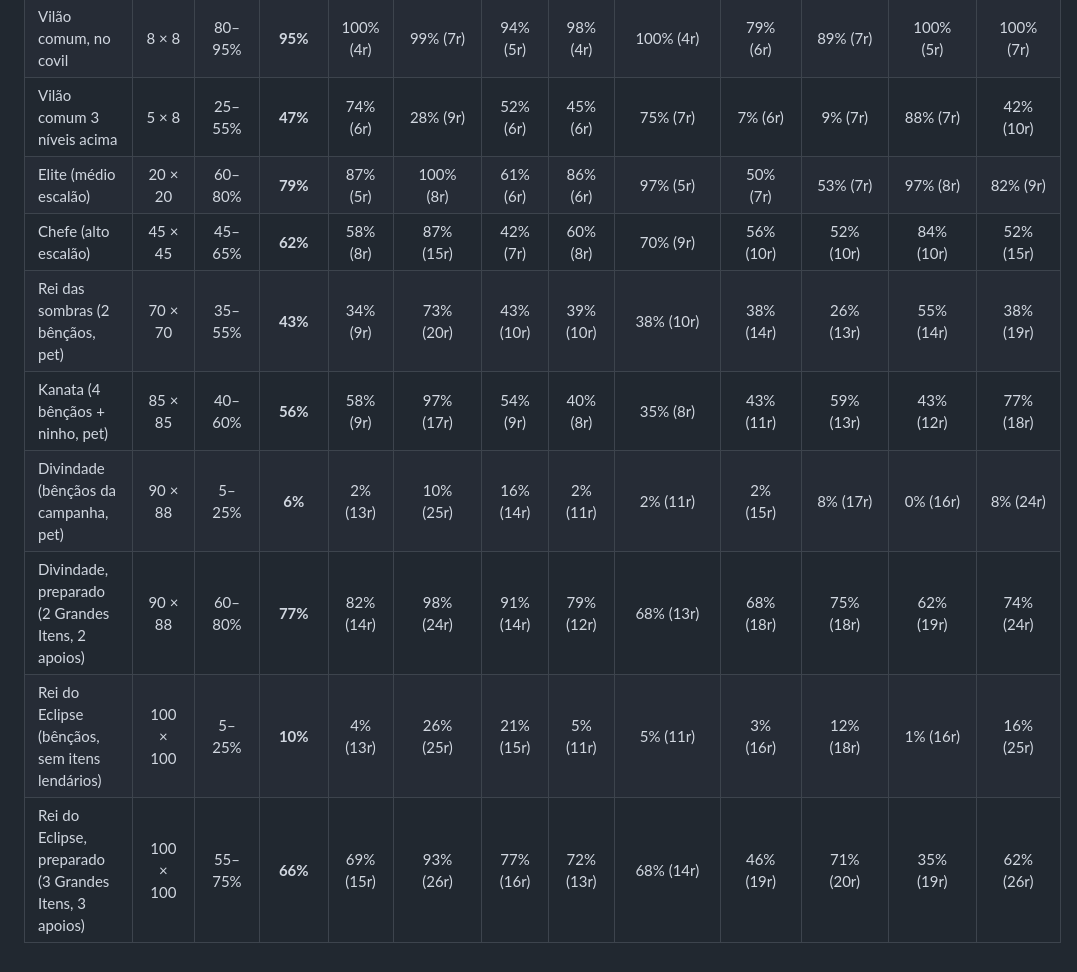
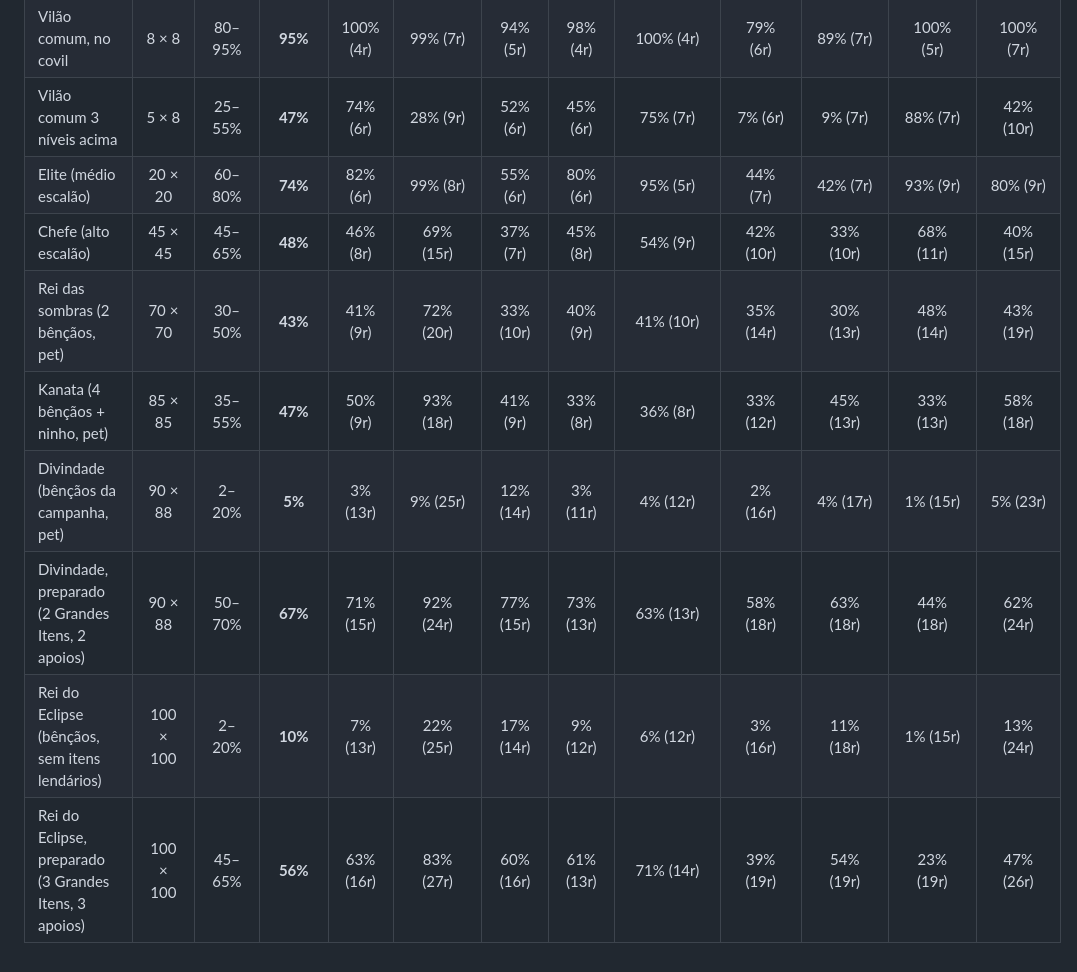
Before and after one commit to JullioDutra/rpg-dark, a Markdown page: docs/35b-tabela-equilibrio.md, the part around the change. Drawn GitHub-style.

```diff
--- a/docs/35b-tabela-equilibrio.md
+++ b/docs/35b-tabela-equilibrio.md
@@ -8,11 +8,11 @@
 | Lacaio (explorando) | 5 × 5 | 95–100% | **100%** | 100% (3r) | 100% (5r) | 100% (3r) | 100% (3r) | 100% (3r) | 99% (4r) | 100% (4r) | 100% (4r) | 100% (4r) |
 | Vilão comum, no covil | 8 × 8 | 80–95% | **95%** | 100% (4r) | 99% (7r) | 94% (5r) | 98% (4r) | 100% (4r) | 79% (6r) | 89% (7r) | 100% (5r) | 100% (7r) |
 | Vilão comum 3 níveis acima | 5 × 8 | 25–55% | **47%** | 74% (6r) | 28% (9r) | 52% (6r) | 45% (6r) | 75% (7r) | 7% (6r) | 9% (7r) | 88% (7r) | 42% (10r) |
-| Elite (médio escalão) | 20 × 20 | 60–80% | **79%** | 87% (5r) | 100% (8r) | 61% (6r) | 86% (6r) | 97% (5r) | 50% (7r) | 53% (7r) | 97% (8r) | 82% (9r) |
-| Chefe (alto escalão) | 45 × 45 | 45–65% | **62%** | 58% (8r) | 87% (15r) | 42% (7r) | 60% (8r) | 70% (9r) | 56% (10r) | 52% (10r) | 84% (10r) | 52% (15r) |
-| Rei das sombras (2 bênçãos, pet) | 70 × 70 | 35–55% | **43%** | 34% (9r) | 73% (20r) | 43% (10r) | 39% (10r) | 38% (10r) | 38% (14r) | 26% (13r) | 55% (14r) | 38% (19r) |
-| Kanata (4 bênçãos + ninho, pet) | 85 × 85 | 40–60% | **56%** | 58% (9r) | 97% (17r) | 54% (9r) | 40% (8r) | 35% (8r) | 43% (11r) | 59% (13r) | 43% (12r) | 77% (18r) |
-| Divindade (bênçãos da campanha, pet) | 90 × 88 | 5–25% | **6%** | 2% (13r) | 10% (25r) | 16% (14r) | 2% (11r) | 2% (11r) | 2% (15r) | 8% (17r) | 0% (16r) | 8% (24r) |
-| Divindade, preparado (2 Grandes Itens, 2 apoios) | 90 × 88 | 60–80% | **77%** | 82% (14r) | 98% (24r) | 91% (14r) | 79% (12r) | 68% (13r) | 68% (18r) | 75% (18r) | 62% (19r) | 74% (24r) |
-| Rei do Eclipse (bênçãos, sem itens lendários) | 100 × 100 | 5–25% | **10%** | 4% (13r) | 26% (25r) | 21% (15r) | 5% (11r) | 5% (11r) | 3% (16r) | 12% (18r) | 1% (16r) | 16% (25r) |
-| Rei do Eclipse, preparado (3 Grandes Itens, 3 apoios) | 100 × 100 | 55–75% | **66%** | 69% (15r) | 93% (26r) | 77% (16r) | 72% (13r) | 68% (14r) | 46% (19r) | 71% (20r) | 35% (19r) | 62% (26r) |
+| Elite (médio escalão) | 20 × 20 | 60–80% | **74%** | 82% (6r) | 99% (8r) | 55% (6r) | 80% (6r) | 95% (5r) | 44% (7r) | 42% (7r) | 93% (9r) | 80% (9r) |
+| Chefe (alto escalão) | 45 × 45 | 45–65% | **48%** | 46% (8r) | 69% (15r) | 37% (7r) | 45% (8r) | 54% (9r) | 42% (10r) | 33% (10r) | 68% (11r) | 40% (15r) |
+| Rei das sombras (2 bênçãos, pet) | 70 × 70 | 30–50% | **43%** | 41% (9r) | 72% (20r) | 33% (10r) | 40% (9r) | 41% (10r) | 35% (14r) | 30% (13r) | 48% (14r) | 43% (19r) |
+| Kanata (4 bênçãos + ninho, pet) | 85 × 85 | 35–55% | **47%** | 50% (9r) | 93% (18r) | 41% (9r) | 33% (8r) | 36% (8r) | 33% (12r) | 45% (13r) | 33% (13r) | 58% (18r) |
+| Divindade (bênçãos da campanha, pet) | 90 × 88 | 2–20% | **5%** | 3% (13r) | 9% (25r) | 12% (14r) | 3% (11r) | 4% (12r) | 2% (16r) | 4% (17r) | 1% (15r) | 5% (23r) |
+| Divindade, preparado (2 Grandes Itens, 2 apoios) | 90 × 88 | 50–70% | **67%** | 71% (15r) | 92% (24r) | 77% (15r) | 73% (13r) | 63% (13r) | 58% (18r) | 63% (18r) | 44% (18r) | 62% (24r) |
+| Rei do Eclipse (bênçãos, sem itens lendários) | 100 × 100 | 2–20% | **10%** | 7% (13r) | 22% (25r) | 17% (14r) | 9% (12r) | 6% (12r) | 3% (16r) | 11% (18r) | 1% (15r) | 13% (24r) |
+| Rei do Eclipse, preparado (3 Grandes Itens, 3 apoios) | 100 × 100 | 45–65% | **56%** | 63% (16r) | 83% (27r) | 60% (16r) | 61% (13r) | 71% (14r) | 39% (19r) | 54% (19r) | 23% (19r) | 47% (26r) |
```
Also changed, not shown: docs/39-historia-do-mundo-e-mao-do-mestre.md (added, +56 -0 lines), docs/img/guia-dado.png, 10 other files.
